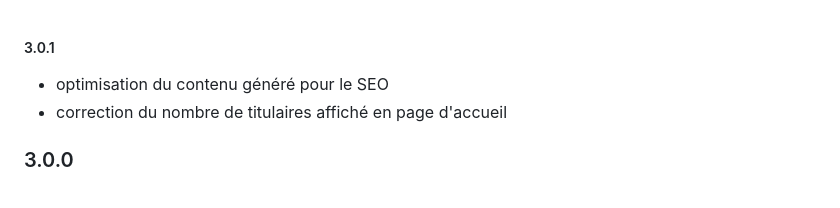
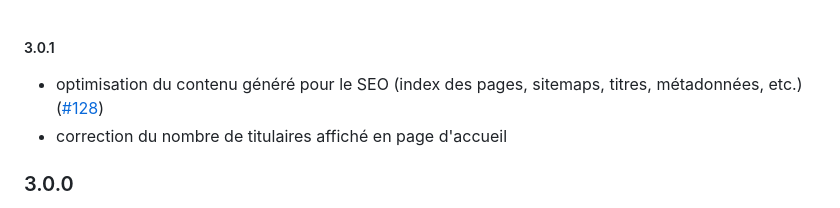
Before and after one commit to ColinMaudry/decp.info, a Markdown page: CHANGELOG.md, the part around the change. GitHub-like rendering.

Commit message:
Changelog 3.0.1

```diff
--- a/CHANGELOG.md
+++ b/CHANGELOG.md
@@ -1,6 +1,6 @@
 ##### 3.0.1
 
-- optimisation du contenu généré pour le SEO
+- optimisation du contenu généré pour le SEO (index des pages, sitemaps, titres, métadonnées, etc.) ([#128](https://github.com/ColinMaudry/colibre/issues/128))
 - correction du nombre de titulaires affiché en page d'accueil
 
 ### 3.0.0
```
